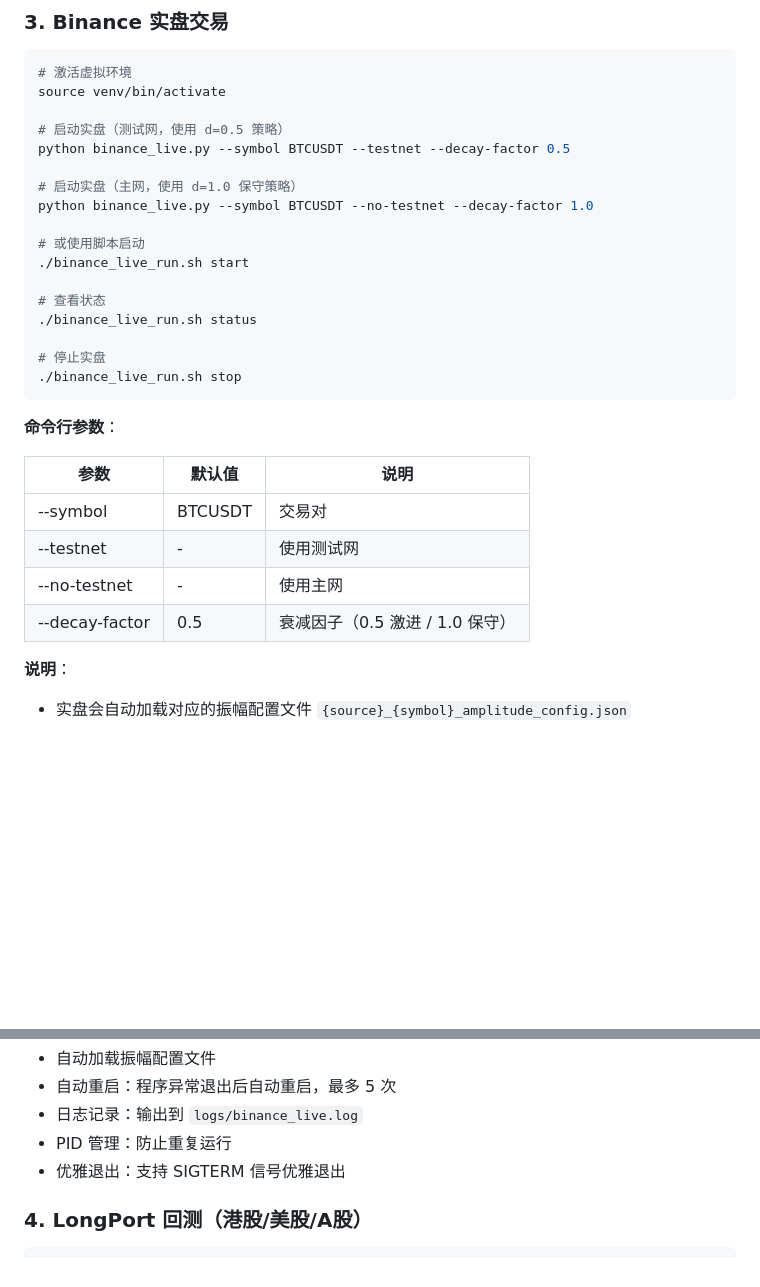
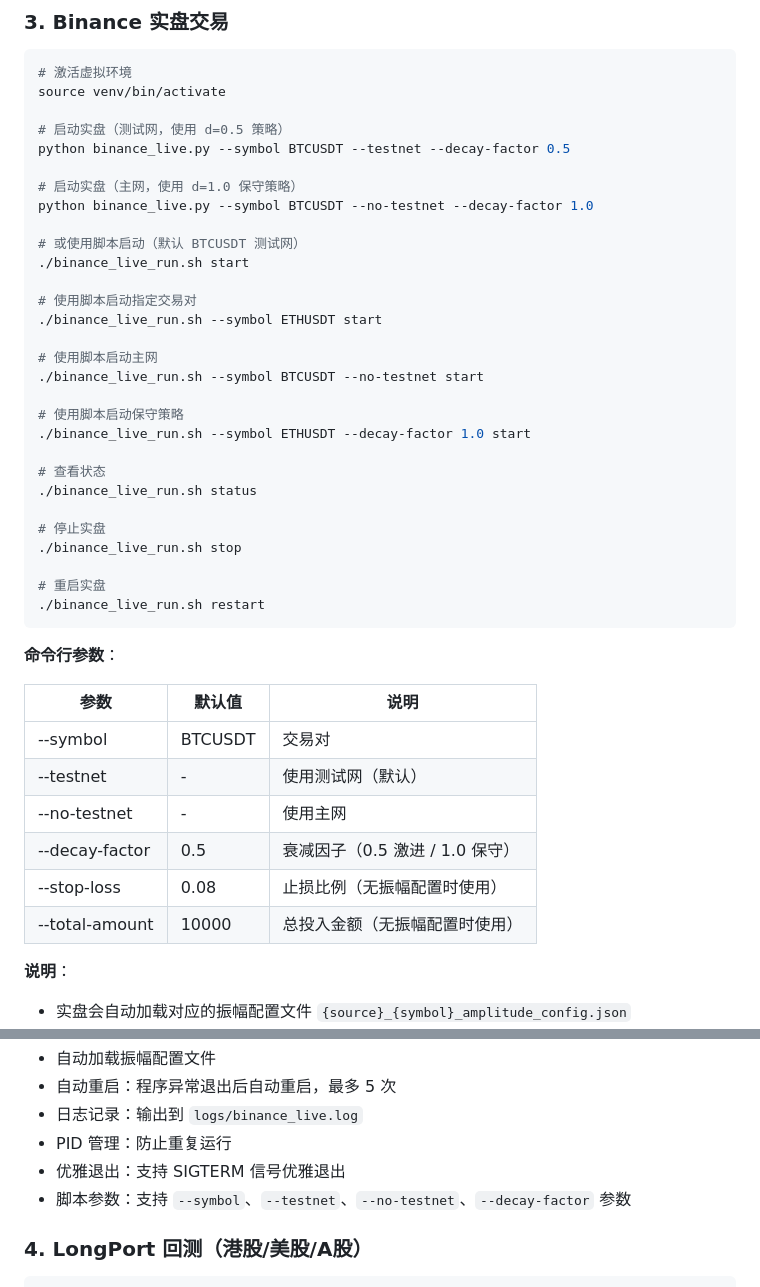
Before and after one commit to liupeng-hub/T_autofish_bot_v2, a Markdown page: README.md, 2 parts joined by grey strips. Rendered like a GitHub page; blank space fills up the shorter version.

Commit message:
docs: 同步更新 README.md 和 binance_live_design.md
更新内容:
- README.md: 添加脚本启动示例和参数说明
- binance_live_design.md: 添加脚本参数表格和使用说明
- 添加 --stop-loss 和 --total-amount 参数说明
- 添加脚本参数支持说明

````diff
--- a/README.md
+++ b/README.md
@@ -135,14 +135,26 @@ python binance_live.py --symbol BTCUSDT --testnet --decay-factor 0.5
 # 启动实盘（主网，使用 d=1.0 保守策略）
 python binance_live.py --symbol BTCUSDT --no-testnet --decay-factor 1.0
 
-# 或使用脚本启动
+# 或使用脚本启动（默认 BTCUSDT 测试网）
 ./binance_live_run.sh start
+
+# 使用脚本启动指定交易对
+./binance_live_run.sh --symbol ETHUSDT start
+
+# 使用脚本启动主网
+./binance_live_run.sh --symbol BTCUSDT --no-testnet start
+
+# 使用脚本启动保守策略
+./binance_live_run.sh --symbol ETHUSDT --decay-factor 1.0 start
 
 # 查看状态
 ./binance_live_run.sh status
 
 # 停止实盘
 ./binance_live_run.sh stop
+
+# 重启实盘
+./binance_live_run.sh restart
 ```
 
 **命令行参数**：
@@ -150,9 +162,11 @@ python binance_live.py --symbol BTCUSDT --no-testnet --decay-factor 1.0
 | 参数 | 默认值 | 说明 |
 |------|--------|------|
 | --symbol | BTCUSDT | 交易对 |
-| --testnet | - | 使用测试网 |
+| --testnet | - | 使用测试网（默认） |
 | --no-testnet | - | 使用主网 |
 | --decay-factor | 0.5 | 衰减因子（0.5 激进 / 1.0 保守） |
+| --stop-loss | 0.08 | 止损比例（无振幅配置时使用） |
+| --total-amount | 10000 | 总投入金额（无振幅配置时使用） |
 
 **说明**：
 - 实盘会自动加载对应的振幅配置文件 `{source}_{symbol}_amplitude_config.json`
@@ -166,6 +180,7 @@ python binance_live.py --symbol BTCUSDT --no-testnet --decay-factor 1.0
 - 日志记录：输出到 `logs/binance_live.log`
 - PID 管理：防止重复运行
 - 优雅退出：支持 SIGTERM 信号优雅退出
+- 脚本参数：支持 `--symbol`、`--testnet`、`--no-testnet`、`--decay-factor` 参数
 
 ### 4. LongPort 回测（港股/美股/A股）
 
````
Also changed, not shown: docs/binance_live_design.md (+23 -1 lines).
